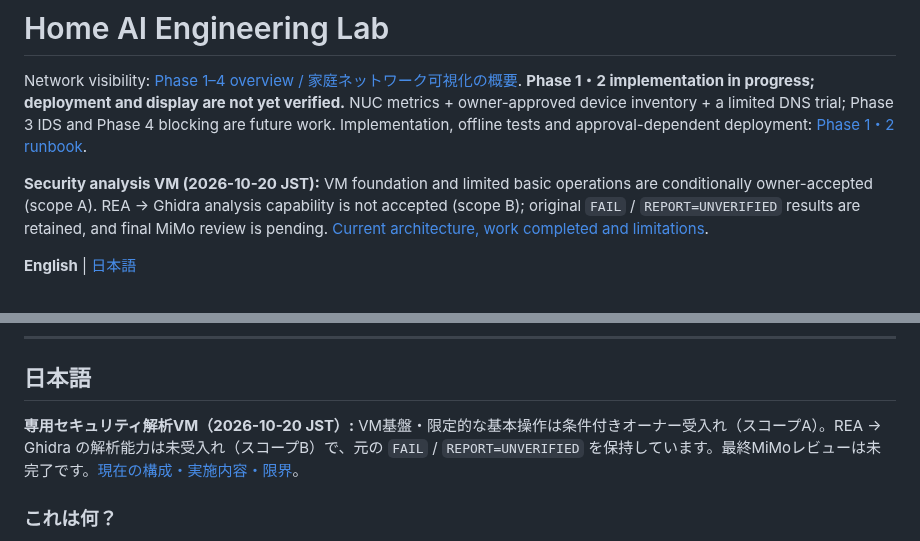
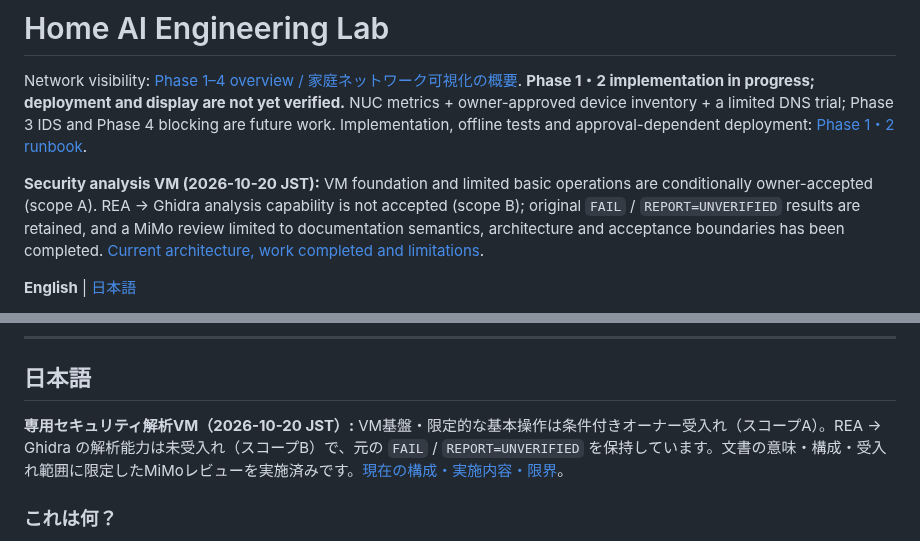
Before and after one commit to moruku36/home-ai-engineering-lab, a Markdown page: README.md, 2 parts joined by grey strips. Drawn GitHub-style.

Commit message:
docs: clarify VM evaluation terms and record scoped MiMo review

```diff
--- a/README.md
+++ b/README.md
@@ -5,7 +5,7 @@ Network visibility: [Phase 1–4 overview / 家庭ネットワーク可視化の
 NUC metrics + owner-approved device inventory + a limited DNS trial; Phase 3 IDS and Phase 4 blocking are future work.
 Implementation, offline tests and approval-dependent deployment: [Phase 1・2 runbook](docs/network-visibility-runbook.md).
 
-**Security analysis VM (2026-10-20 JST):** VM foundation and limited basic operations are conditionally owner-accepted (scope A). REA → Ghidra analysis capability is not accepted (scope B); original `FAIL` / `REPORT=UNVERIFIED` results are retained, and final MiMo review is pending. [Current architecture, work completed and limitations](docs/security-analysis-vm.md).
+**Security analysis VM (2026-10-20 JST):** VM foundation and limited basic operations are conditionally owner-accepted (scope A). REA → Ghidra analysis capability is not accepted (scope B); original `FAIL` / `REPORT=UNVERIFIED` results are retained, and a MiMo review limited to documentation semantics, architecture and acceptance boundaries has been completed. [Current architecture, work completed and limitations](docs/security-analysis-vm.md).
 
 **English** | [日本語](#日本語)
 
@@ -181,7 +181,7 @@ License: documentation-first prototype; license TBD.
 
 ## 日本語
 
-**専用セキュリティ解析VM（2026-10-20 JST）:** VM基盤・限定的な基本操作は条件付きオーナー受入れ（スコープA）。REA → Ghidra の解析能力は未受入れ（スコープB）で、元の `FAIL` / `REPORT=UNVERIFIED` を保持しています。最終MiMoレビューは未完了です。[現在の構成・実施内容・限界](docs/security-analysis-vm.md)。
+**専用セキュリティ解析VM（2026-10-20 JST）:** VM基盤・限定的な基本操作は条件付きオーナー受入れ（スコープA）。REA → Ghidra の解析能力は未受入れ（スコープB）で、元の `FAIL` / `REPORT=UNVERIFIED` を保持しています。文書の意味・構成・受入れ範囲に限定したMiMoレビューを実施済みです。[現在の構成・実施内容・限界](docs/security-analysis-vm.md)。
 
 ### これは何？
 
```
Also changed, not shown: docs/security-analysis-vm.md (+18 -8 lines).
